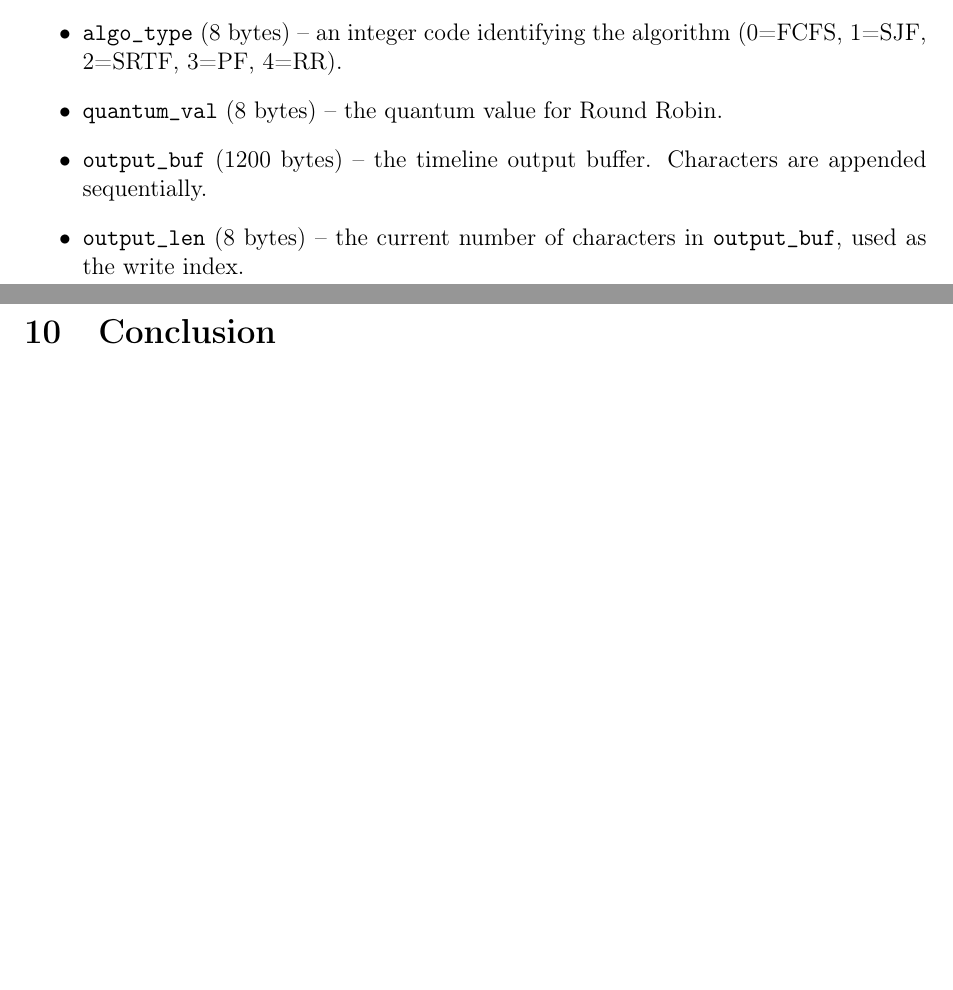
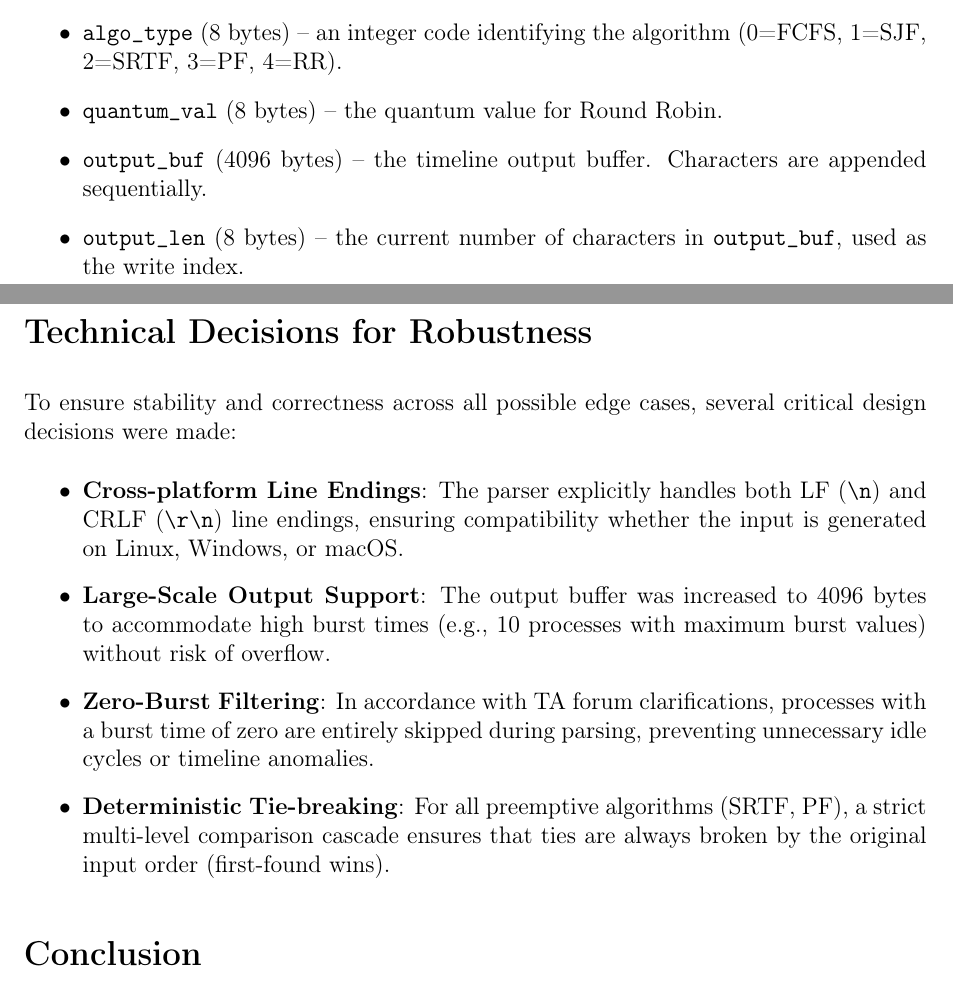
Before and after one commit to yigitsarpavci/SchedSim-CPU-Scheduler, a LaTeX document (report.tex): two parts of pages 3 and 11 of 11, joined at a grey line, cut so that both start at the same text, the shorter picture padded with empty space. Compiled offline with pdfLaTeX.

Commit message:
Final Submission: Academic report upgrades and global sync

```diff
--- a/report.tex
+++ b/report.tex
@@ -129,7 +129,7 @@ This parallel-array design simplifies iteration: given a process index \texttt{i
     \item \texttt{proc\_count} (8 bytes) -- the number of processes parsed from the input.
     \item \texttt{algo\_type} (8 bytes) -- an integer code identifying the algorithm (0=FCFS, 1=SJF, 2=SRTF, 3=PF, 4=RR).
     \item \texttt{quantum\_val} (8 bytes) -- the quantum value for Round Robin.
-    \item \texttt{output\_buf} (1200 bytes) -- the timeline output buffer. Characters are appended sequentially.
+    \item \texttt{output\_buf} (4096 bytes) -- the timeline output buffer. Characters are appended sequentially.
     \item \texttt{output\_len} (8 bytes) -- the current number of characters in \texttt{output\_buf}, used as the write index.
     \item \texttt{input\_buf} (256 bytes) -- the raw input read from stdin, with one extra byte reserved for the null terminator.
 \end{itemize}
@@ -346,7 +346,16 @@ All string processing is manual. We do not use any C library functions -- not ev
 \end{itemize}
 
 
-\section{Conclusion}
+\section*{Technical Decisions for Robustness}
+To ensure stability and correctness across all possible edge cases, several critical design decisions were made:
+\begin{itemize}
+    \item \textbf{Cross-platform Line Endings}: The parser explicitly handles both LF (\texttt{\textbackslash n}) and CRLF (\texttt{\textbackslash r\textbackslash n}) line endings, ensuring compatibility whether the input is generated on Linux, Windows, or macOS.
+    \item \textbf{Large-Scale Output Support}: The output buffer was increased to 4096 bytes to accommodate high burst times (e.g., 10 processes with maximum burst values) without risk of overflow.
+    \item \textbf{Zero-Burst Filtering}: In accordance with TA forum clarifications, processes with a burst time of zero are entirely skipped during parsing, preventing unnecessary idle cycles or timeline anomalies.
+    \item \textbf{Deterministic Tie-breaking}: For all preemptive algorithms (SRTF, PF), a strict multi-level comparison cascade ensures that ties are always broken by the original input order (first-found wins).
+\end{itemize}
+
+\section*{Conclusion}
 
 \begin{itemize}
     \item \textbf{Strongest design decision}: The parallel-array memory layout with uniform 8-byte slots proved to be a very effective choice. It simplified all indexed accesses to a single addressing mode pattern and made it easy to add new fields (e.g., priority) without restructuring existing code.
```
Also changed, not shown: report.pdf.
